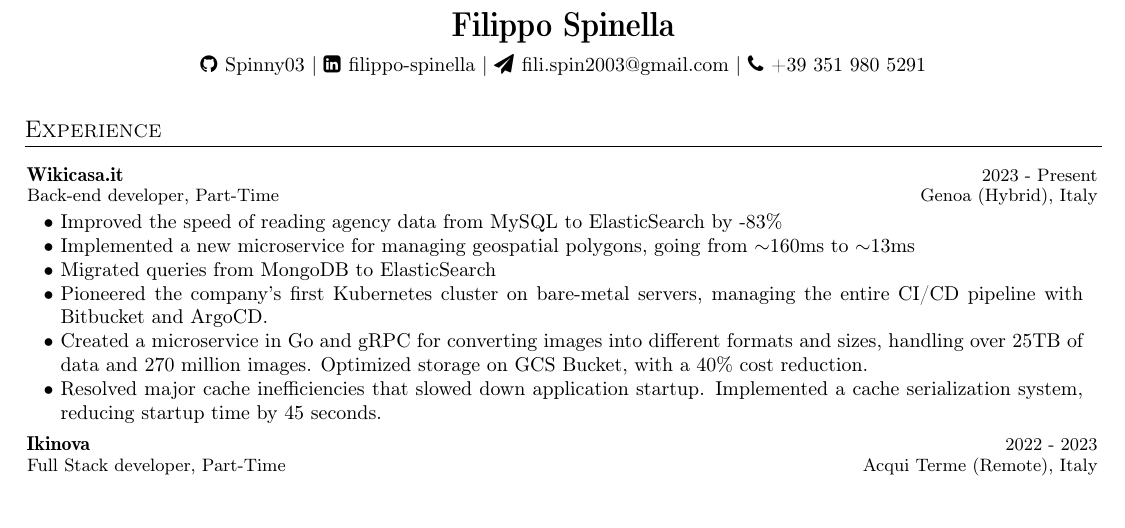
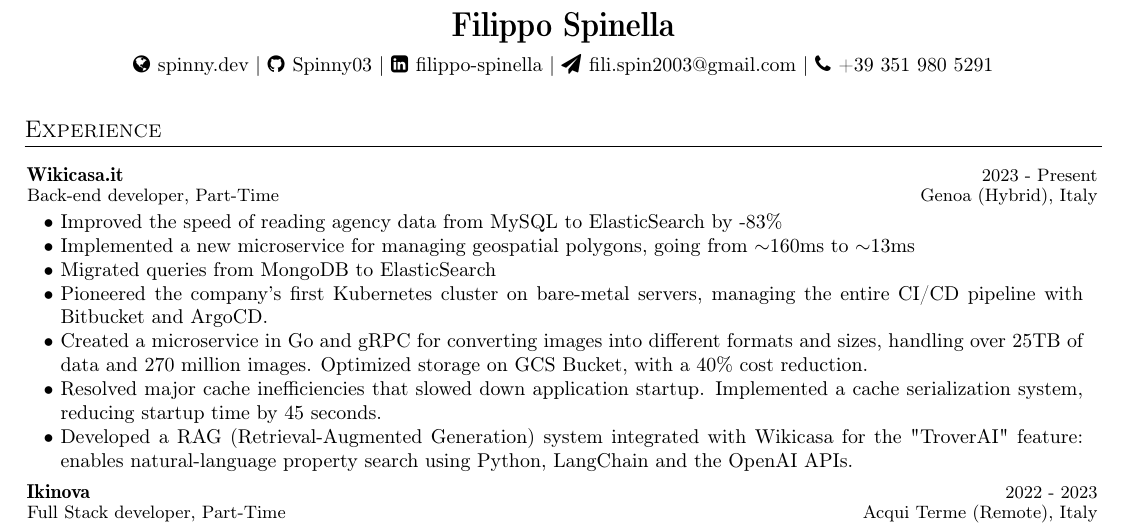
Before and after one commit to Spinny03/resume, a LaTeX CV (cv.tex): part of the page, cut so that both start at the same text, the shorter picture padded with empty space. Compiled offline with pdfLaTeX.

Commit message:
Aggiorna il sito web e aggiunge esperienza su sistema RAG nel CV

```diff
--- a/cv.tex
+++ b/cv.tex
@@ -97,7 +97,7 @@
 \newcommand{\phone}{351 980 5291} % Your Phone Number
 \newcommand{\emaila}{fili.spin2003@gmail.com} %Email 1
 \newcommand{\github}{Spinny03} %Github
-\newcommand{\website}{https://example.com} %Website
+\newcommand{\website}{https://spinny.dev} %Website
 \newcommand{\linkedin}{filippo-spinella} %linkedin
 
 
@@ -112,8 +112,8 @@
 \end{center}
 \vspace{-6.5mm}
 \begin{center}
-     \small{\href{https://github.com/\github}{\faGithub \hspace{0.2mm} Spinny03} |
-  \href{https://www.linkedin.com/in/\linkedin/}{\faLinkedinSquare \hspace{0.2mm} filippo-spinella} | \href{mailto:\emaila}{\faSend \hspace{0.2mm} \emaila} | \faPhone \hspace{0.2mm} +39 \phone }
+        \small{\href{\website}{\faGlobe \hspace{0.2mm} spinny.dev} | \href{https://github.com/\github}{\faGithub \hspace{0.2mm} Spinny03} |
+    \href{https://www.linkedin.com/in/\linkedin/}{\faLinkedinSquare \hspace{0.2mm} filippo-spinella} | \href{mailto:\emaila}{\faSend \hspace{0.2mm} \emaila} | \faPhone \hspace{0.2mm} +39 \phone }
 \end{center}
 \vspace{-2.5mm}
 
@@ -134,6 +134,7 @@
 \item[$\bullet$] Pioneered the company's first Kubernetes cluster on bare-metal servers, managing the entire CI/CD pipeline with Bitbucket and ArgoCD.
 \item[$\bullet$] Created a microservice in Go and gRPC for converting images into different formats and sizes, handling over 25TB of data and 270 million images. Optimized storage on GCS Bucket, with a 40\% cost reduction.
 \item[$\bullet$] Resolved major cache inefficiencies that slowed down application startup. Implemented a cache serialization system, reducing startup time by 45 seconds.
+\item[$\bullet$] Developed a RAG (Retrieval-Augmented Generation) system integrated with Wikicasa for the "TroverAI" feature: enables natural-language property search using Python, LangChain and the OpenAI APIs.
 \resumeItemListEnd
 
 \resumeExp
```
Also changed, not shown: cv.pdf.
